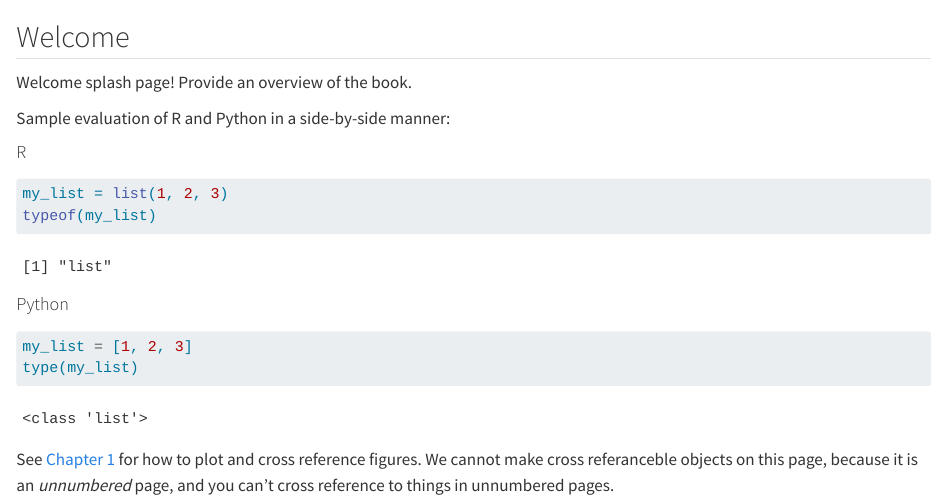
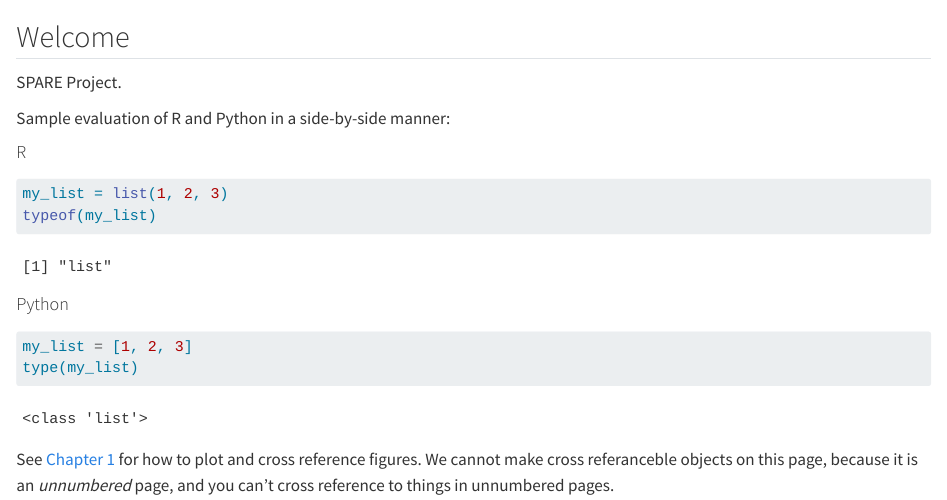
Before and after one commit to mariakork/Test_book, a Quarto document (index.qmd): the page in a window 1100 px wide, from its top. Rendered offline with R 4.5, knitr and Pandoc in place of Quarto, with nearby package versions.

Commit message:
Update index.qmd

```diff
--- a/index.qmd
+++ b/index.qmd
@@ -4,7 +4,7 @@ bibliography: references.bib
 
 ## Welcome {.unnumbered}
 
-Welcome splash page! Provide an overview of the book.
+SPARE Project.
 
 Sample evaluation of R and Python in a side-by-side manner:
 
```
